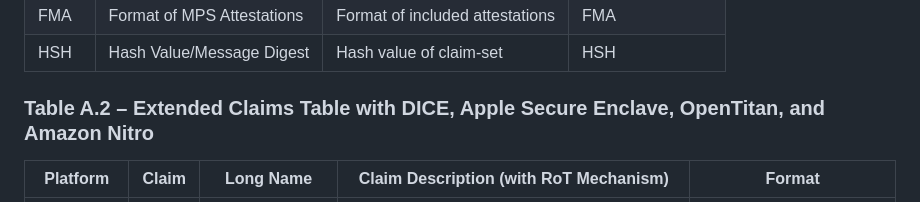
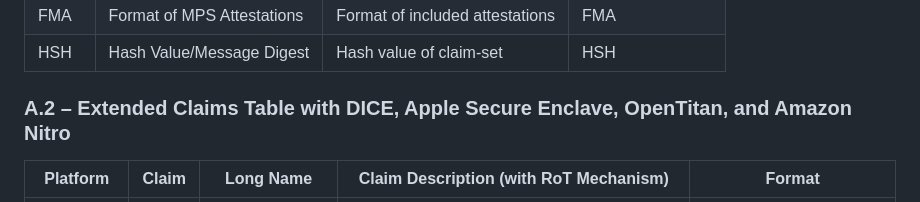
Before and after one commit to ietf-rats-wg/draft-ietf-rats-posture-assessment, a Markdown page: draft-ietf-rats-posture-assessment.md, the part around the change. Rendered like a GitHub page.

Commit message:
Update draft-ietf-rats-posture-assessment.md
Co-authored-by: A.J. Stein <iam@ajstein.me>

```diff
--- a/draft-ietf-rats-posture-assessment.md
+++ b/draft-ietf-rats-posture-assessment.md
@@ -251,7 +251,7 @@ This document requests the following CWT claims per the specification requiremen
 | HSH   | Hash Value/Message Digest  | Hash value of claim-set          | HSH            |
 
 
-### Table A.2 – Extended Claims Table with DICE, Apple Secure Enclave, OpenTitan, and Amazon Nitro
+### A.2 – Extended Claims Table with DICE, Apple Secure Enclave, OpenTitan, and Amazon Nitro
 
 | Platform     | Claim | Long Name                 | Claim Description (with RoT Mechanism)                                                                                                                                                                              | Format                                                                |
 |--------------|--------|---------------------------|---------------------------------------------------------------------------------------------------------------------------------------------------------------------------------------------------------------------|------------------------------------------------------------------------|
```
